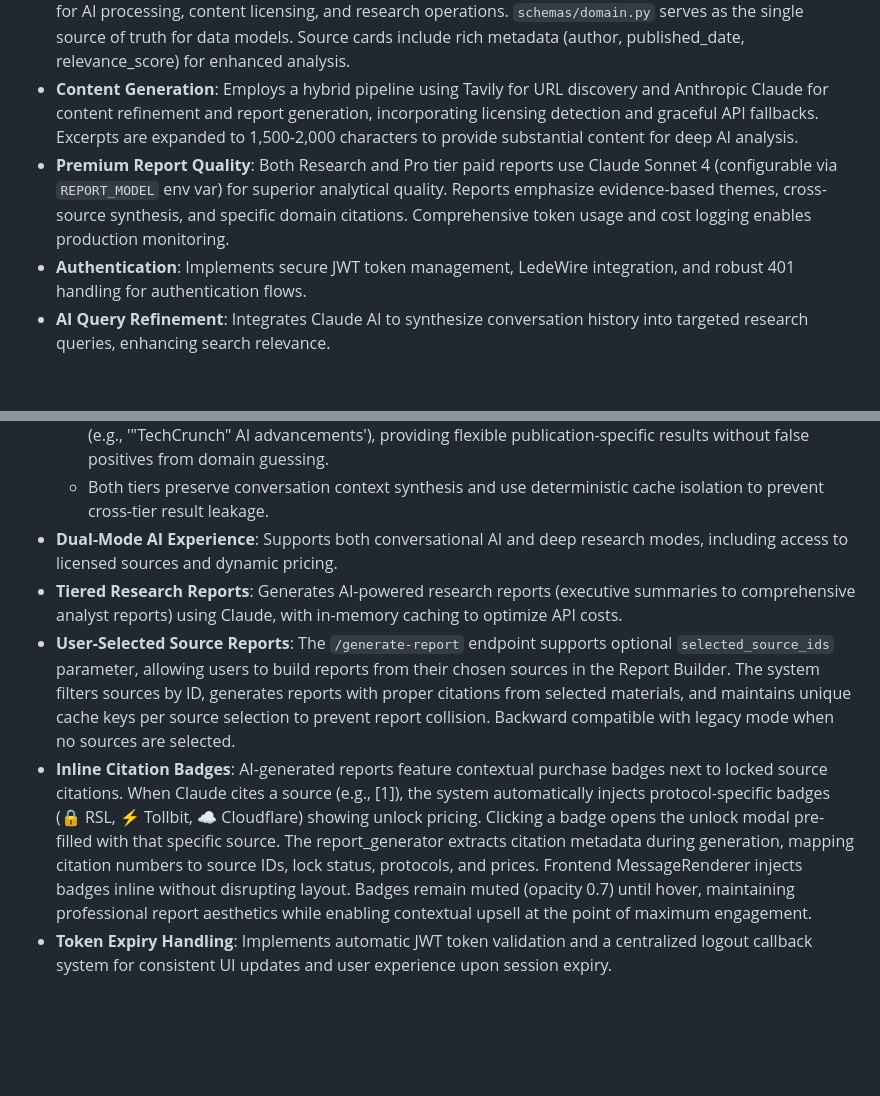
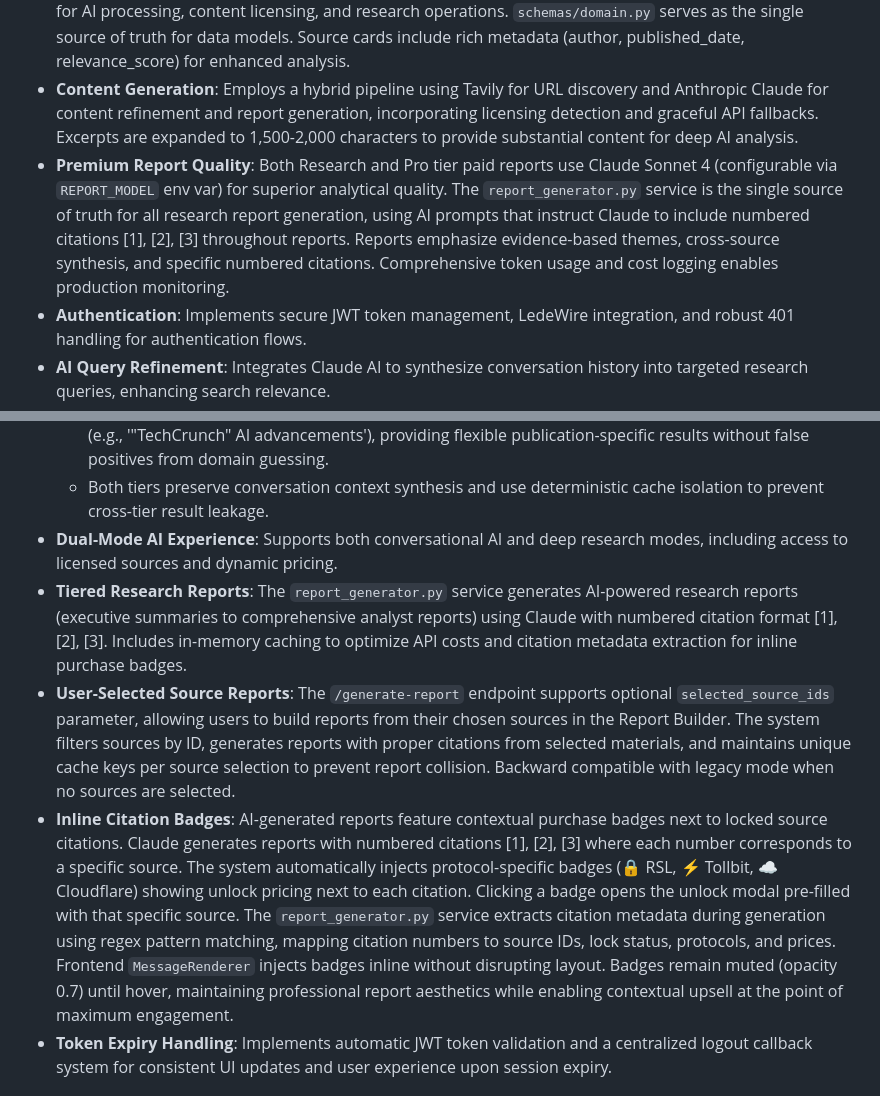
Before and after one commit to relight14/micropaymentcrawler, a Markdown page: replit.md, 2 parts joined by grey strips. Rendered like a GitHub page; blank space fills up the shorter version.

Commit message:
Improve AI research reports with numbered citations
Update report generation service to include numbered citations [1], [2], [3] and improve metadata extraction in replit.md.

Replit-Commit-Author: Agent
Replit-Commit-Session-Id: 76e39f3e-8a6f-4de3-8f71-b778aaec70af
Replit-Commit-Checkpoint-Type: intermediate_checkpoint
Replit-Commit-Screenshot-Url: https://storage.googleapis.com/screenshot-production-us-central1/74525fee-fa41-4f5c-800d-1fe4cf7e0f48/76e39f3e-8a6f-4de3-8f71-b778aaec70af/1PrKkxG

```diff
--- a/replit.md
+++ b/replit.md
@@ -15,7 +15,7 @@ The frontend is a Single Page Application (SPA) built with vanilla HTML/CSS/Java
 - **Frontend**: Features a consolidated architecture with `js/app.js` as the main controller, dedicated services for API communication (`js/services/api.js`), authentication (`js/services/auth.js`), centralized state management (`js/state/app-state.js`), and a `MessageRenderer` class for consistent UI message rendering. All source card generation logic and styling are unified within `js/components/source-card.js` and `styles/components/source-card.css`.
 - **Backend**: Developed with FastAPI, employing a unified service architecture under the `services/` directory for AI processing, content licensing, and research operations. `schemas/domain.py` serves as the single source of truth for data models. Source cards include rich metadata (author, published_date, relevance_score) for enhanced analysis.
 - **Content Generation**: Employs a hybrid pipeline using Tavily for URL discovery and Anthropic Claude for content refinement and report generation, incorporating licensing detection and graceful API fallbacks. Excerpts are expanded to 1,500-2,000 characters to provide substantial content for deep AI analysis.
-- **Premium Report Quality**: Both Research and Pro tier paid reports use Claude Sonnet 4 (configurable via `REPORT_MODEL` env var) for superior analytical quality. Reports emphasize evidence-based themes, cross-source synthesis, and specific domain citations. Comprehensive token usage and cost logging enables production monitoring.
+- **Premium Report Quality**: Both Research and Pro tier paid reports use Claude Sonnet 4 (configurable via `REPORT_MODEL` env var) for superior analytical quality. The `report_generator.py` service is the single source of truth for all research report generation, using AI prompts that instruct Claude to include numbered citations [1], [2], [3] throughout reports. Reports emphasize evidence-based themes, cross-source synthesis, and specific numbered citations. Comprehensive token usage and cost logging enables production monitoring.
 - **Authentication**: Implements secure JWT token management, LedeWire integration, and robust 401 handling for authentication flows.
 - **AI Query Refinement**: Integrates Claude AI to synthesize conversation history into targeted research queries, enhancing search relevance.
 - **Hybrid Publication Search**: Enables users to search within ANY publication using a two-tier approach:
@@ -23,9 +23,9 @@ The frontend is a Single Page Application (SPA) built with vanilla HTML/CSS/Java
   - **Tier 2 (Keyword Boosting)**: For any other publication (TechCrunch, The Verge, Wired, etc.), extracts the publication name from queries like "[Publication] on [Topic]" and boosts it as a keyword in the search (e.g., '"TechCrunch" AI advancements'), providing flexible publication-specific results without false positives from domain guessing.
   - Both tiers preserve conversation context synthesis and use deterministic cache isolation to prevent cross-tier result leakage.
 - **Dual-Mode AI Experience**: Supports both conversational AI and deep research modes, including access to licensed sources and dynamic pricing.
-- **Tiered Research Reports**: Generates AI-powered research reports (executive summaries to comprehensive analyst reports) using Claude, with in-memory caching to optimize API costs.
+- **Tiered Research Reports**: The `report_generator.py` service generates AI-powered research reports (executive summaries to comprehensive analyst reports) using Claude with numbered citation format [1], [2], [3]. Includes in-memory caching to optimize API costs and citation metadata extraction for inline purchase badges.
 - **User-Selected Source Reports**: The `/generate-report` endpoint supports optional `selected_source_ids` parameter, allowing users to build reports from their chosen sources in the Report Builder. The system filters sources by ID, generates reports with proper citations from selected materials, and maintains unique cache keys per source selection to prevent report collision. Backward compatible with legacy mode when no sources are selected.
-- **Inline Citation Badges**: AI-generated reports feature contextual purchase badges next to locked source citations. When Claude cites a source (e.g., [1]), the system automatically injects protocol-specific badges (🔒 RSL, ⚡ Tollbit, ☁️ Cloudflare) showing unlock pricing. Clicking a badge opens the unlock modal pre-filled with that specific source. The report_generator extracts citation metadata during generation, mapping citation numbers to source IDs, lock status, protocols, and prices. Frontend MessageRenderer injects badges inline without disrupting layout. Badges remain muted (opacity 0.7) until hover, maintaining professional report aesthetics while enabling contextual upsell at the point of maximum engagement.
+- **Inline Citation Badges**: AI-generated reports feature contextual purchase badges next to locked source citations. Claude generates reports with numbered citations [1], [2], [3] where each number corresponds to a specific source. The system automatically injects protocol-specific badges (🔒 RSL, ⚡ Tollbit, ☁️ Cloudflare) showing unlock pricing next to each citation. Clicking a badge opens the unlock modal pre-filled with that specific source. The `report_generator.py` service extracts citation metadata during generation using regex pattern matching, mapping citation numbers to source IDs, lock status, protocols, and prices. Frontend `MessageRenderer` injects badges inline without disrupting layout. Badges remain muted (opacity 0.7) until hover, maintaining professional report aesthetics while enabling contextual upsell at the point of maximum engagement.
 - **Token Expiry Handling**: Implements automatic JWT token validation and a centralized logout callback system for consistent UI updates and user experience upon session expiry.
 
 ## Feature Specifications
```
